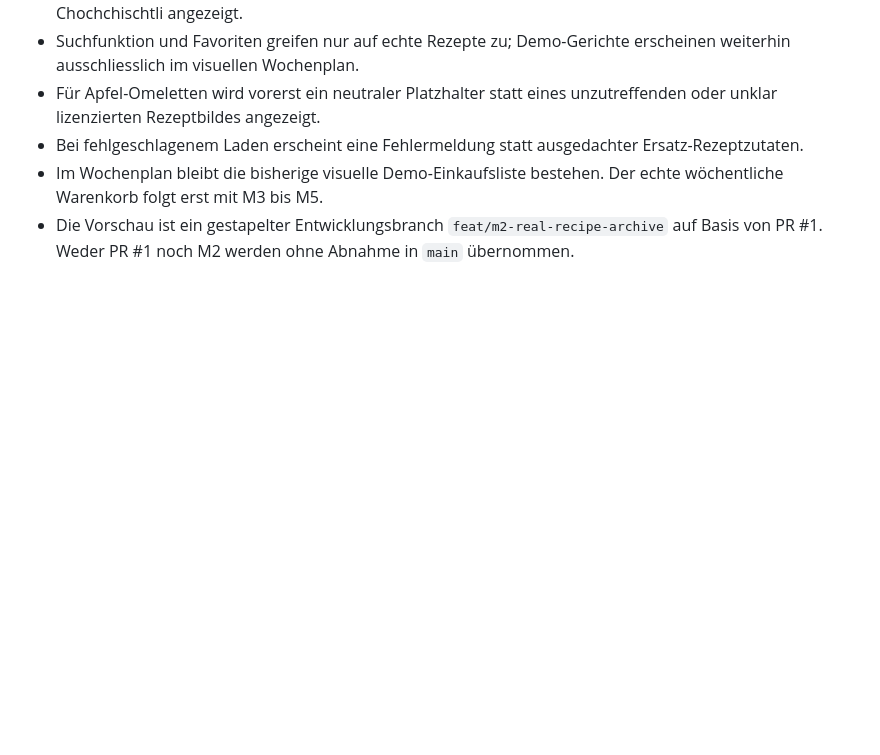
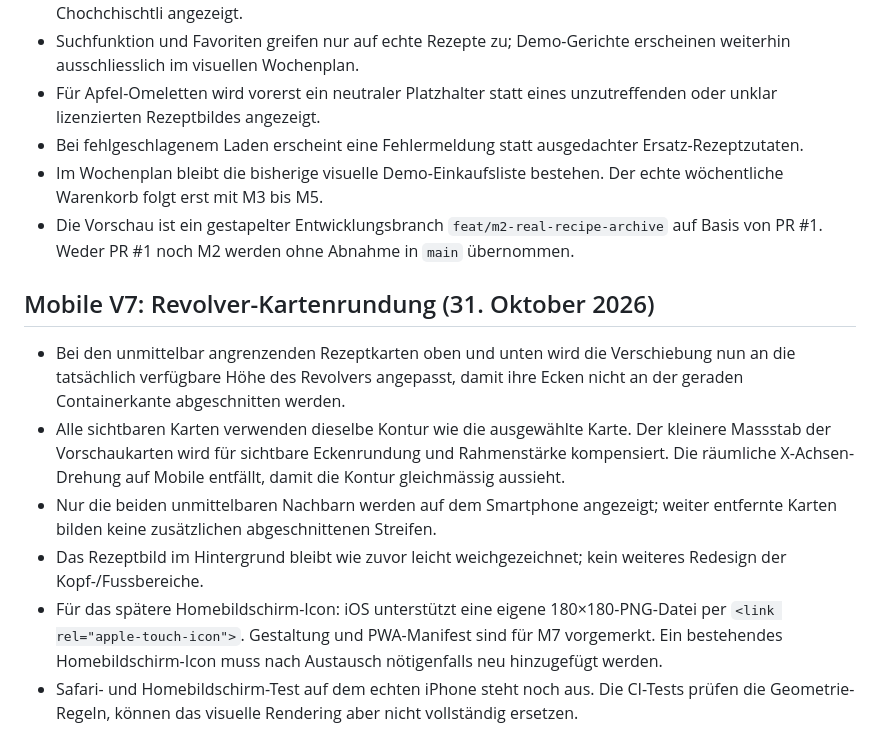
Before and after one commit to zefad3v/wachochemer, a Markdown page: prototype/README.md, the part around the change. GitHub-like rendering; blank space fills up the shorter version.

Commit message:
docs: record mobile card outline fix and future iOS home icon

```diff
--- a/prototype/README.md
+++ b/prototype/README.md
@@ -100,3 +100,12 @@ Nicht automatisch nach main mergen. Vor dem Mergen die Navigation und den Bring!
 * Bei fehlgeschlagenem Laden erscheint eine Fehlermeldung statt ausgedachter Ersatz-Rezeptzutaten.
 * Im Wochenplan bleibt die bisherige visuelle Demo-Einkaufsliste bestehen. Der echte wöchentliche Warenkorb folgt erst mit M3 bis M5.
 * Die Vorschau ist ein gestapelter Entwicklungsbranch `feat/m2-real-recipe-archive` auf Basis von PR #1. Weder PR #1 noch M2 werden ohne Abnahme in `main` übernommen.
+
+## Mobile V7: Revolver-Kartenrundung (31. Oktober 2026)
+
+* Bei den unmittelbar angrenzenden Rezeptkarten oben und unten wird die Verschiebung nun an die tatsächlich verfügbare Höhe des Revolvers angepasst, damit ihre Ecken nicht an der geraden Containerkante abgeschnitten werden.
+* Alle sichtbaren Karten verwenden dieselbe Kontur wie die ausgewählte Karte. Der kleinere Massstab der Vorschaukarten wird für sichtbare Eckenrundung und Rahmenstärke kompensiert. Die räumliche X-Achsen-Drehung auf Mobile entfällt, damit die Kontur gleichmässig aussieht.
+* Nur die beiden unmittelbaren Nachbarn werden auf dem Smartphone angezeigt; weiter entfernte Karten bilden keine zusätzlichen abgeschnittenen Streifen.
+* Das Rezeptbild im Hintergrund bleibt wie zuvor leicht weichgezeichnet; kein weiteres Redesign der Kopf-/Fussbereiche.
+* Für das spätere Homebildschirm-Icon: iOS unterstützt eine eigene 180×180-PNG-Datei per `<link rel="apple-touch-icon">`. Gestaltung und PWA-Manifest sind für M7 vorgemerkt. Ein bestehendes Homebildschirm-Icon muss nach Austausch nötigenfalls neu hinzugefügt werden.
+* Safari- und Homebildschirm-Test auf dem echten iPhone steht noch aus. Die CI-Tests prüfen die Geometrie-Regeln, können das visuelle Rendering aber nicht vollständig ersetzen.
```
